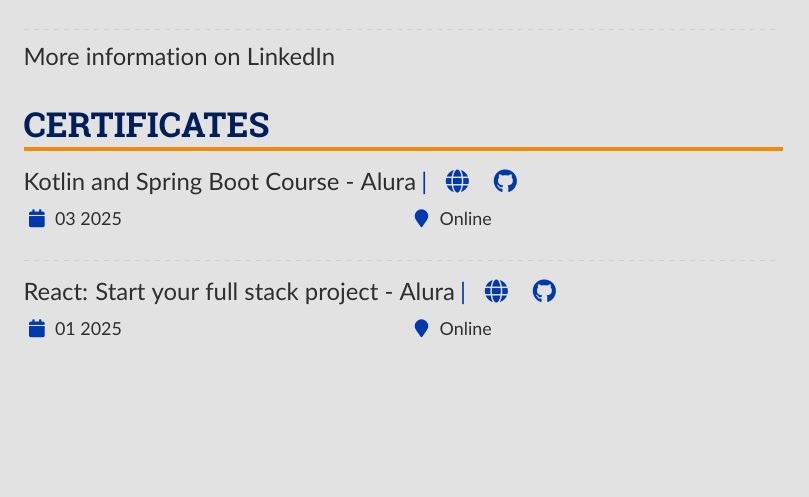
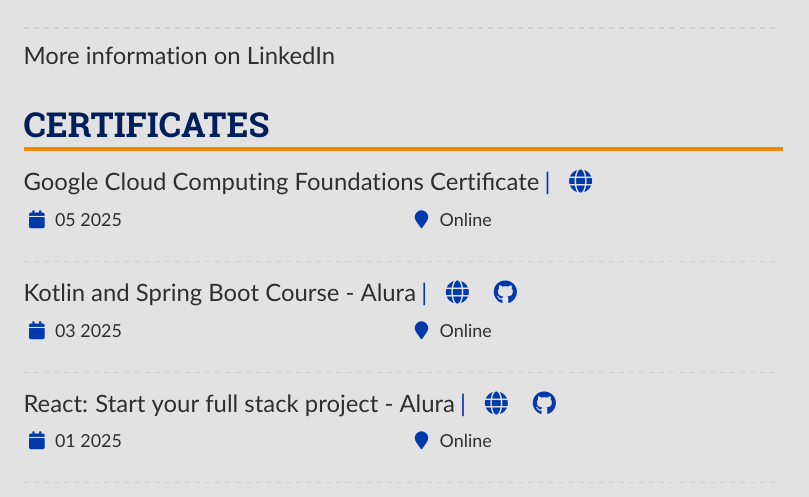
Before and after one commit to Henriquemcc/Curriculo, a LaTeX CV (English/main.tex): part of page 2 of 5, cut so that both start at the same text, the shorter picture padded with empty space. Compiled offline with pdfLaTeX.

Commit message:
Adicionando certificado do Google Cloud

```diff
--- a/English/main.tex
+++ b/English/main.tex
@@ -293,6 +293,10 @@
         % ----- Certificados -----
         \cvsection{Certificates}
 
+        \cvevent{Google Cloud Computing Foundations Certificate}{\cvreference{\faGlobe}{https://www.credly.com/badges/743d3065-9d81-43e4-ae9b-73858bdb30e2/linked_in_profile}}
+        {05 2025}{Online}
+        \divider
+
         \cvevent{Kotlin and Spring Boot Course - Alura}{\cvreference{\faGlobe}{https://cursos.alura.com.br/degree/certificate/09cbf228-4894-4225-bf0e-6be933822ffe?lang}\cvreference{\faGithub}{https://github.com/Henriquemcc/Forum_-_Formacao_Kotlin_e_Spring_Boot_-_Alura}}{03 2025}{Online}
         \divider
 
```
Also changed, not shown: Portugues/main.tex (+4 -0 lines).
